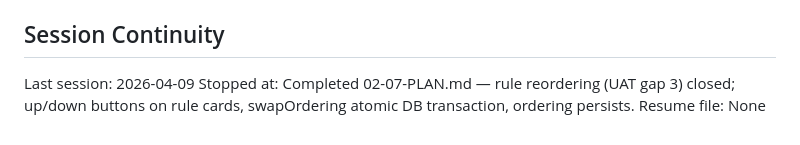
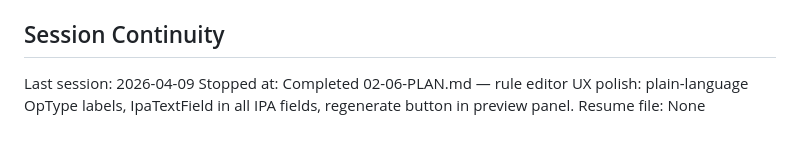
Before and after one commit to anonx3247/conlang, a Markdown page: .planning/STATE.md, the part around the change. Drawn GitHub-style.

Commit message:
docs(02-06): complete rule editor UX polish plan — jargon labels, IPA keyboards, regenerate button

```diff
--- a/.planning/STATE.md
+++ b/.planning/STATE.md
@@ -126,5 +126,5 @@ None yet.
 ## Session Continuity
 
 Last session: 2026-04-09
-Stopped at: Completed 02-07-PLAN.md — rule reordering (UAT gap 3) closed; up/down buttons on rule cards, swapOrdering atomic DB transaction, ordering persists.
+Stopped at: Completed 02-06-PLAN.md — rule editor UX polish: plain-language OpType labels, IpaTextField in all IPA fields, regenerate button in preview panel.
 Resume file: None
```
Also changed, not shown: 1 other file.
